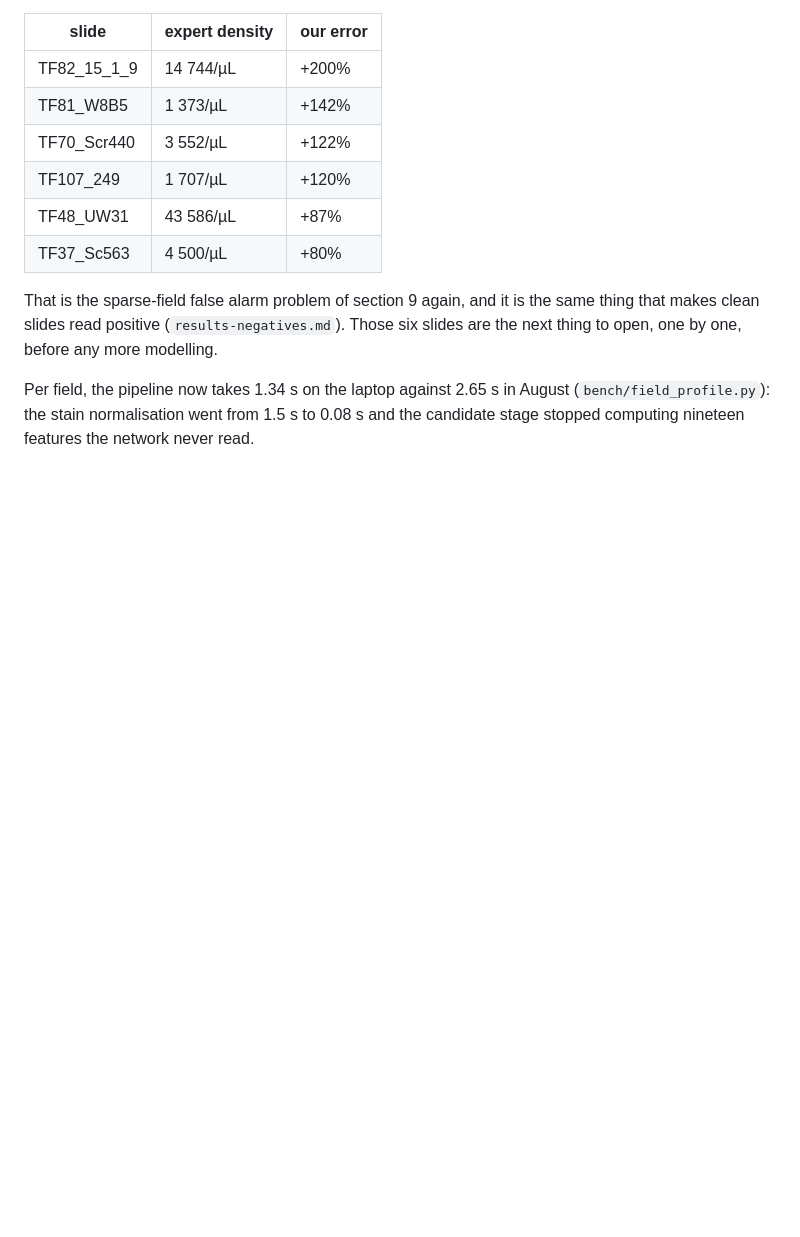
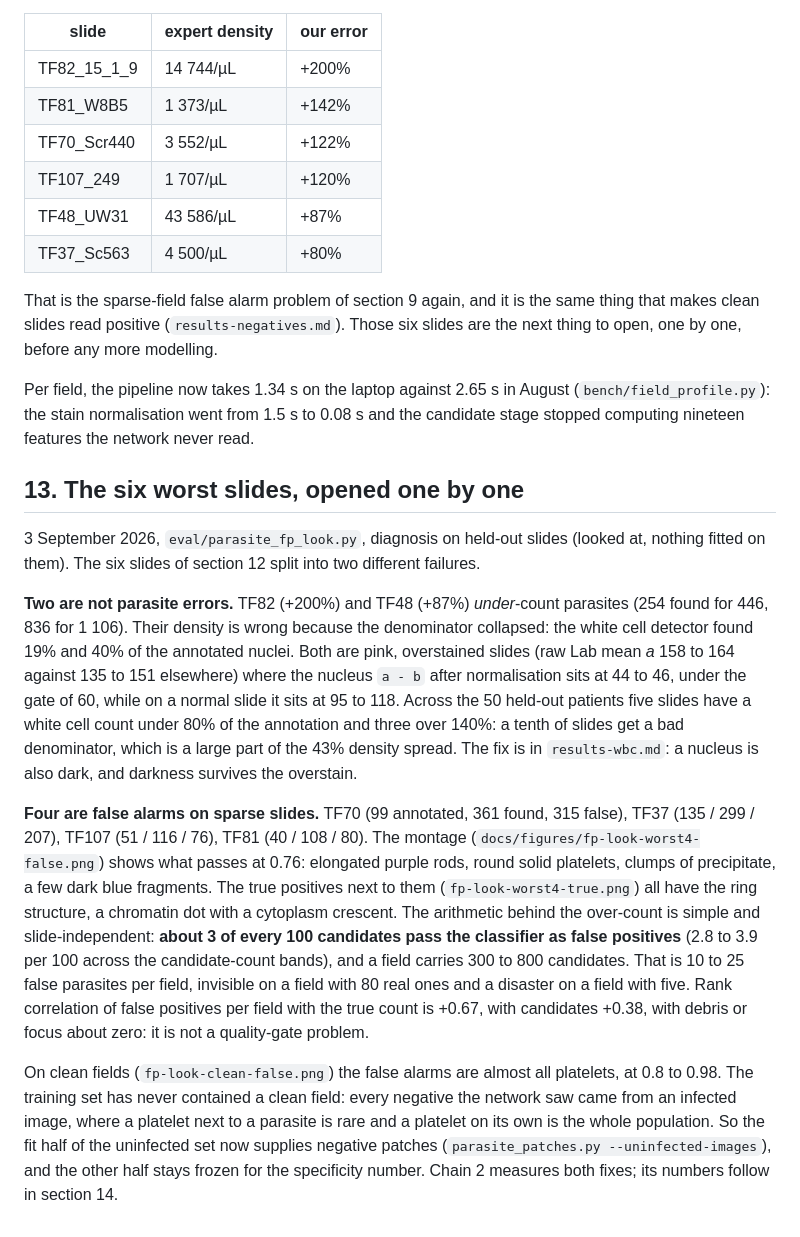
Before and after one commit to nguefackuriel/autoscope-opencv, a Markdown page: docs/results-parasites.md, the part around the change. Drawn GitHub-style; blank space fills up the shorter version.

Commit message:
docs: the six worst slides opened one by one, and why a nucleus has to be dark as well as purple
Co-Authored-By: Claude Fable 5.1 <noreply@anthropic.com>
Claude-Session: https://claude.ai/code/session_01NX4uqUGExw8CsCUMoQWVtK

```diff
--- a/docs/results-parasites.md
+++ b/docs/results-parasites.md
@@ -517,3 +517,46 @@ Per field, the pipeline now takes 1.34 s on the laptop against 2.65 s in
 August (`bench/field_profile.py`): the stain normalisation went from 1.5 s to
 0.08 s and the candidate stage stopped computing nineteen features the
 network never read.
+
+## 13. The six worst slides, opened one by one
+
+3 September 2026, `eval/parasite_fp_look.py`, diagnosis on held-out slides
+(looked at, nothing fitted on them). The six slides of section 12 split
+into two different failures.
+
+**Two are not parasite errors.** TF82 (+200%) and TF48 (+87%) *under*-count
+parasites (254 found for 446, 836 for 1 106). Their density is wrong
+because the denominator collapsed: the white cell detector found 19% and
+40% of the annotated nuclei. Both are pink, overstained slides (raw Lab
+mean *a* 158 to 164 against 135 to 151 elsewhere) where the nucleus
+`a - b` after normalisation sits at 44 to 46, under the gate of 60, while
+on a normal slide it sits at 95 to 118. Across the 50 held-out patients
+five slides have a white cell count under 80% of the annotation and three
+over 140%: a tenth of slides get a bad denominator, which is a large part
+of the 43% density spread. The fix is in `results-wbc.md`: a nucleus is
+also dark, and darkness survives the overstain.
+
+**Four are false alarms on sparse slides.** TF70 (99 annotated, 361 found,
+315 false), TF37 (135 / 299 / 207), TF107 (51 / 116 / 76), TF81
+(40 / 108 / 80). The montage (`docs/figures/fp-look-worst4-false.png`)
+shows what passes at 0.76: elongated purple rods, round solid platelets,
+clumps of precipitate, a few dark blue fragments. The true positives next
+to them (`fp-look-worst4-true.png`) all have the ring structure, a
+chromatin dot with a cytoplasm crescent. The arithmetic behind the
+over-count is simple and slide-independent: **about 3 of every 100
+candidates pass the classifier as false positives** (2.8 to 3.9 per 100
+across the candidate-count bands), and a field carries 300 to 800
+candidates. That is 10 to 25 false parasites per field, invisible on a
+field with 80 real ones and a disaster on a field with five. Rank
+correlation of false positives per field with the true count is +0.67,
+with candidates +0.38, with debris or focus about zero: it is not a
+quality-gate problem.
+
+On clean fields (`fp-look-clean-false.png`) the false alarms are almost
+all platelets, at 0.8 to 0.98. The training set has never contained a
+clean field: every negative the network saw came from an infected image,
+where a platelet next to a parasite is rare and a platelet on its own is
+the whole population. So the fit half of the uninfected set now supplies
+negative patches (`parasite_patches.py --uninfected-images`), and the
+other half stays frozen for the specificity number. Chain 2 measures both
+fixes; its numbers follow in section 14.
```
Also changed, not shown: docs/results-wbc.md (+32 -0 lines).
